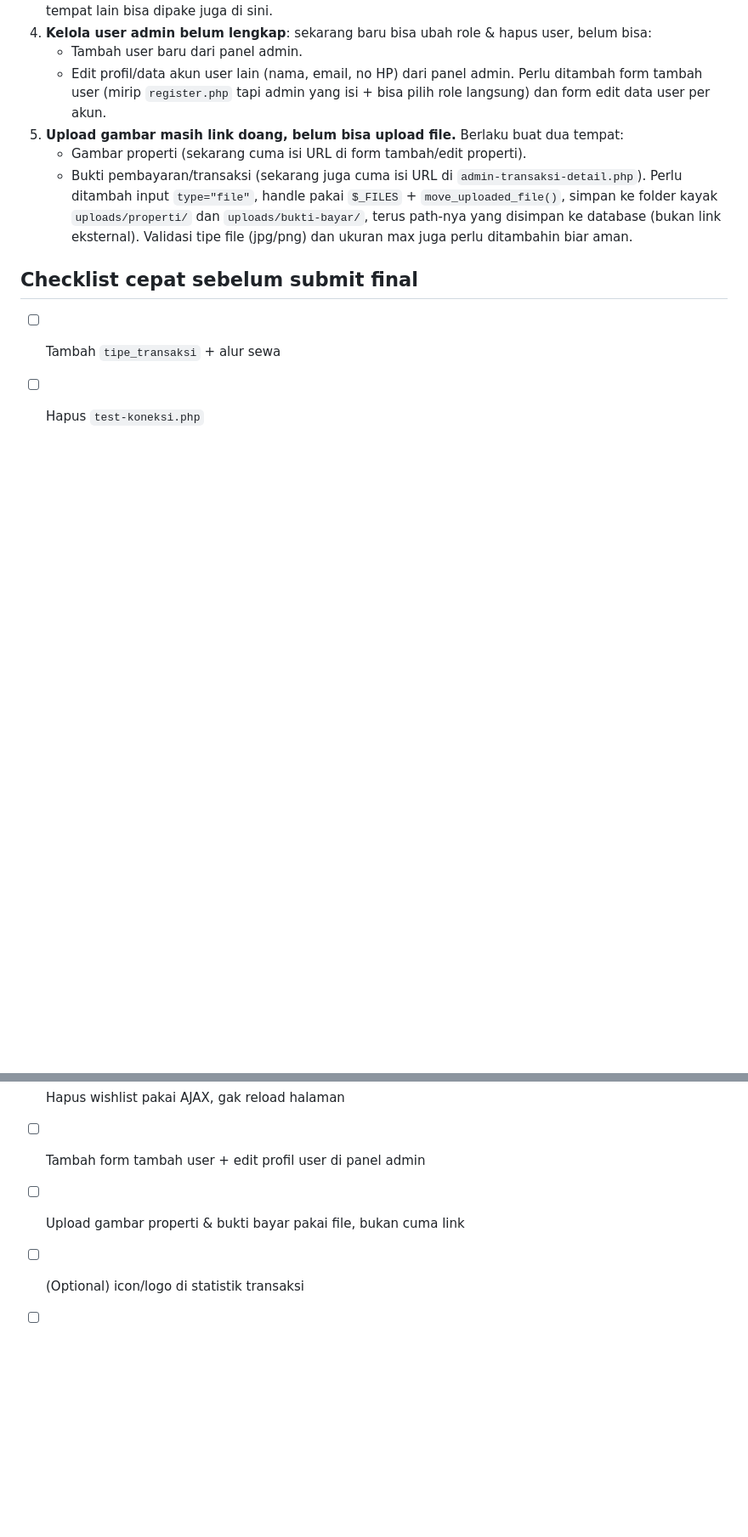
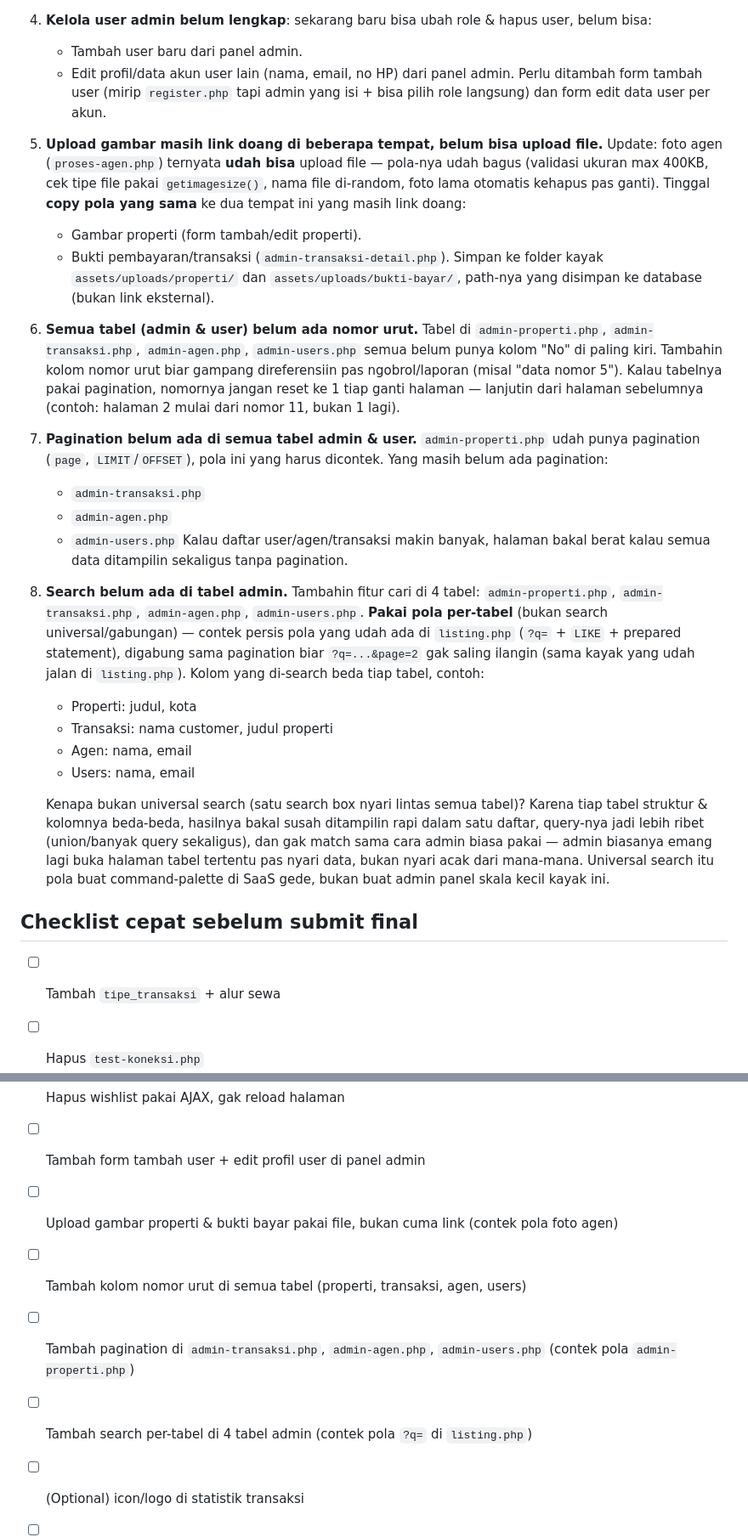
Before and after one commit to leonaedelina-cell/Project-Website-Prima-Estate, a Markdown page: notes-student.md, 2 parts joined by grey strips. Shown at 85% size. Rendered like a GitHub page; blank space fills up the shorter version.

Commit message:
update student notes: row numbers, pagination, per-table search

```diff
--- a/notes-student.md
+++ b/notes-student.md
@@ -45,10 +45,23 @@ Di luar hasil review kode, ini permintaan perbaikan/fitur tambahan:
    - Tambah user baru dari panel admin.
    - Edit profil/data akun user lain (nama, email, no HP) dari panel admin.
    Perlu ditambah form tambah user (mirip `register.php` tapi admin yang isi + bisa pilih role langsung) dan form edit data user per akun.
-5. **Upload gambar masih link doang, belum bisa upload file.** Berlaku buat dua tempat:
-   - Gambar properti (sekarang cuma isi URL di form tambah/edit properti).
-   - Bukti pembayaran/transaksi (sekarang juga cuma isi URL di `admin-transaksi-detail.php`).
-   Perlu ditambah input `type="file"`, handle pakai `$_FILES` + `move_uploaded_file()`, simpan ke folder kayak `uploads/properti/` dan `uploads/bukti-bayar/`, terus path-nya yang disimpan ke database (bukan link eksternal). Validasi tipe file (jpg/png) dan ukuran max juga perlu ditambahin biar aman.
+5. **Upload gambar masih link doang di beberapa tempat, belum bisa upload file.** Update: foto agen (`proses-agen.php`) ternyata **udah bisa** upload file — pola-nya udah bagus (validasi ukuran max 400KB, cek tipe file pakai `getimagesize()`, nama file di-random, foto lama otomatis kehapus pas ganti). Tinggal **copy pola yang sama** ke dua tempat ini yang masih link doang:
+   - Gambar properti (form tambah/edit properti).
+   - Bukti pembayaran/transaksi (`admin-transaksi-detail.php`).
+   Simpan ke folder kayak `assets/uploads/properti/` dan `assets/uploads/bukti-bayar/`, path-nya yang disimpan ke database (bukan link eksternal).
+6. **Semua tabel (admin & user) belum ada nomor urut.** Tabel di `admin-properti.php`, `admin-transaksi.php`, `admin-agen.php`, `admin-users.php` semua belum punya kolom "No" di paling kiri. Tambahin kolom nomor urut biar gampang direferensiin pas ngobrol/laporan (misal "data nomor 5"). Kalau tabelnya pakai pagination, nomornya jangan reset ke 1 tiap ganti halaman — lanjutin dari halaman sebelumnya (contoh: halaman 2 mulai dari nomor 11, bukan 1 lagi).
+7. **Pagination belum ada di semua tabel admin & user.** `admin-properti.php` udah punya pagination (`page`, `LIMIT`/`OFFSET`), pola ini yang harus dicontek. Yang masih belum ada pagination:
+   - `admin-transaksi.php`
+   - `admin-agen.php`
+   - `admin-users.php`
+   Kalau daftar user/agen/transaksi makin banyak, halaman bakal berat kalau semua data ditampilin sekaligus tanpa pagination.
+8. **Search belum ada di tabel admin.** Tambahin fitur cari di 4 tabel: `admin-properti.php`, `admin-transaksi.php`, `admin-agen.php`, `admin-users.php`. **Pakai pola per-tabel** (bukan search universal/gabungan) — contek persis pola yang udah ada di `listing.php` (`?q=` + `LIKE` + prepared statement), digabung sama pagination biar `?q=...&page=2` gak saling ilangin (sama kayak yang udah jalan di `listing.php`). Kolom yang di-search beda tiap tabel, contoh:
+   - Properti: judul, kota
+   - Transaksi: nama customer, judul properti
+   - Agen: nama, email
+   - Users: nama, email
+
+   Kenapa bukan universal search (satu search box nyari lintas semua tabel)? Karena tiap tabel struktur & kolomnya beda-beda, hasilnya bakal susah ditampilin rapi dalam satu daftar, query-nya jadi lebih ribet (union/banyak query sekaligus), dan gak match sama cara admin biasa pakai — admin biasanya emang lagi buka halaman tabel tertentu pas nyari data, bukan nyari acak dari mana-mana. Universal search itu pola buat command-palette di SaaS gede, bukan buat admin panel skala kecil kayak ini.
 
 ## Checklist cepat sebelum submit final
 
@@ -59,6 +72,9 @@ Di luar hasil review kode, ini permintaan perbaikan/fitur tambahan:
 - [ ] Buang footer dari layout dashboard admin & user
 - [ ] Hapus wishlist pakai AJAX, gak reload halaman
 - [ ] Tambah form tambah user + edit profil user di panel admin
-- [ ] Upload gambar properti & bukti bayar pakai file, bukan cuma link
+- [ ] Upload gambar properti & bukti bayar pakai file, bukan cuma link (contek pola foto agen)
+- [ ] Tambah kolom nomor urut di semua tabel (properti, transaksi, agen, users)
+- [ ] Tambah pagination di `admin-transaksi.php`, `admin-agen.php`, `admin-users.php` (contek pola `admin-properti.php`)
+- [ ] Tambah search per-tabel di 4 tabel admin (contek pola `?q=` di `listing.php`)
 - [ ] (Optional) icon/logo di statistik transaksi
 - [ ] Test manual: guest gak bisa wishlist/ajukan (harus keredirect login), user cuma bisa liat pesanan sendiri
```
